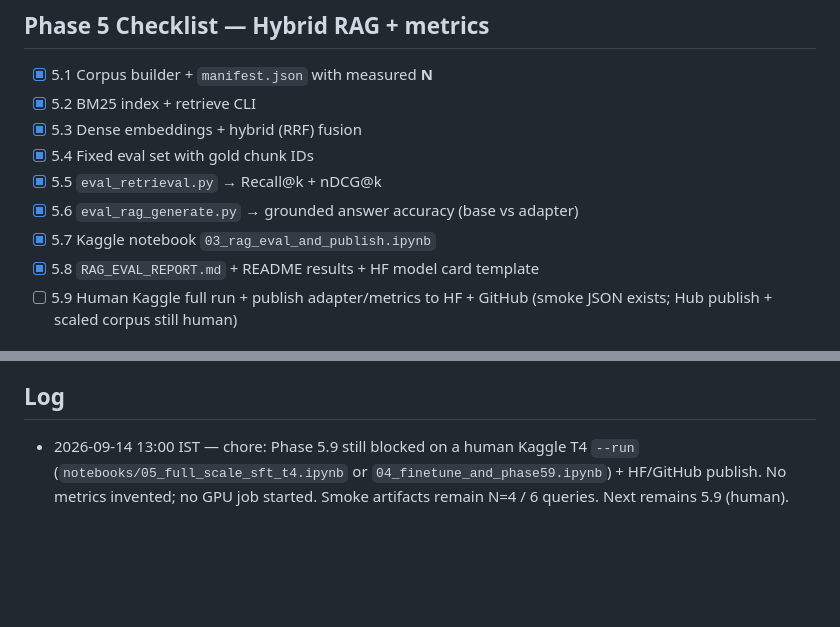
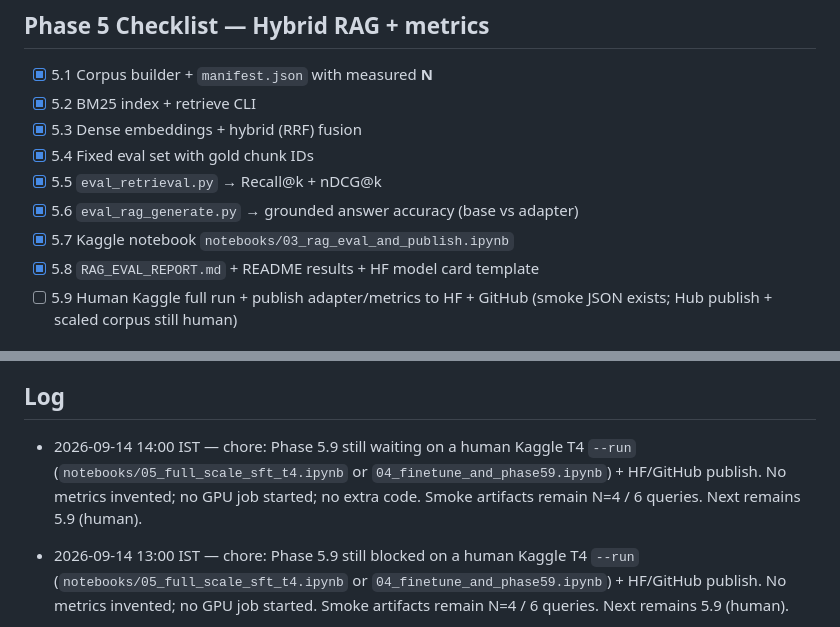
Before and after one commit to nuwanda94/earnings-call-research-assistant, a Markdown page: PROGRESS.md, 2 parts joined by grey strips. Drawn GitHub-style; blank space fills up the shorter version.

Commit message:
chore: log Phase 5.9 still waiting on human Kaggle T4 run

```diff
--- a/PROGRESS.md
+++ b/PROGRESS.md
@@ -93,7 +93,7 @@ Phase 5 — Hybrid RAG + measurable retrieval metrics (5.1–5.8 templates done;
 - [x] 5.4 Fixed eval set with gold chunk IDs
 - [x] 5.5 `eval_retrieval.py` → Recall@k + nDCG@k
 - [x] 5.6 `eval_rag_generate.py` → grounded answer accuracy (base vs adapter)
-- [x] 5.7 Kaggle notebook `03_rag_eval_and_publish.ipynb`
+- [x] 5.7 Kaggle notebook `notebooks/03_rag_eval_and_publish.ipynb`
 - [x] 5.8 `RAG_EVAL_REPORT.md` + README results + HF model card template
 - [ ] 5.9 Human Kaggle full run + publish adapter/metrics to HF + GitHub (smoke JSON exists; Hub publish + scaled corpus still human)
 
@@ -112,6 +112,7 @@ On each hourly run:
 
 ## Log
 
+- 2026-09-14 14:00 IST — chore: Phase 5.9 still waiting on a human Kaggle T4 `--run` (`notebooks/05_full_scale_sft_t4.ipynb` or `04_finetune_and_phase59.ipynb`) + HF/GitHub publish. No metrics invented; no GPU job started; no extra code. Smoke artifacts remain N=4 / 6 queries. Next remains 5.9 (human).
 - 2026-09-14 13:00 IST — chore: Phase 5.9 still blocked on a human Kaggle T4 `--run` (`notebooks/05_full_scale_sft_t4.ipynb` or `04_finetune_and_phase59.ipynb`) + HF/GitHub publish. No metrics invented; no GPU job started. Smoke artifacts remain N=4 / 6 queries. Next remains 5.9 (human).
 - 2026-09-14 12:35 IST — feat: `notebooks/05_full_scale_sft_t4.ipynb` (catalog caps 400/200/150 HF stream → 3k–6k select band → full-epoch 3B QLoRA; optional RAG). Next = human T4 run + publish (5.9).
 - 2026-09-14 12:26 IST — chore: Phase 5.9 still blocked on a human Kaggle `--run` + HF/GitHub publish. No metrics invented; no GPU job started. Committed smoke artifacts remain N=4 / 6 queries. Next remains 5.9 (human), then scale corpus.
```
Also changed, not shown: other parts of PROGRESS.md (+1 -1 lines).
